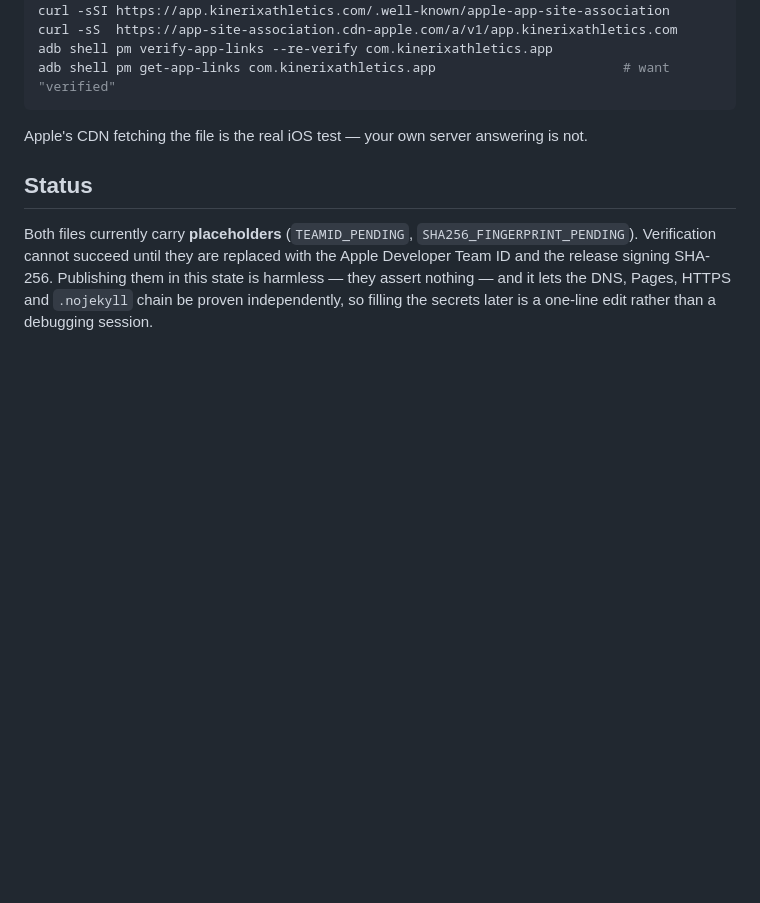
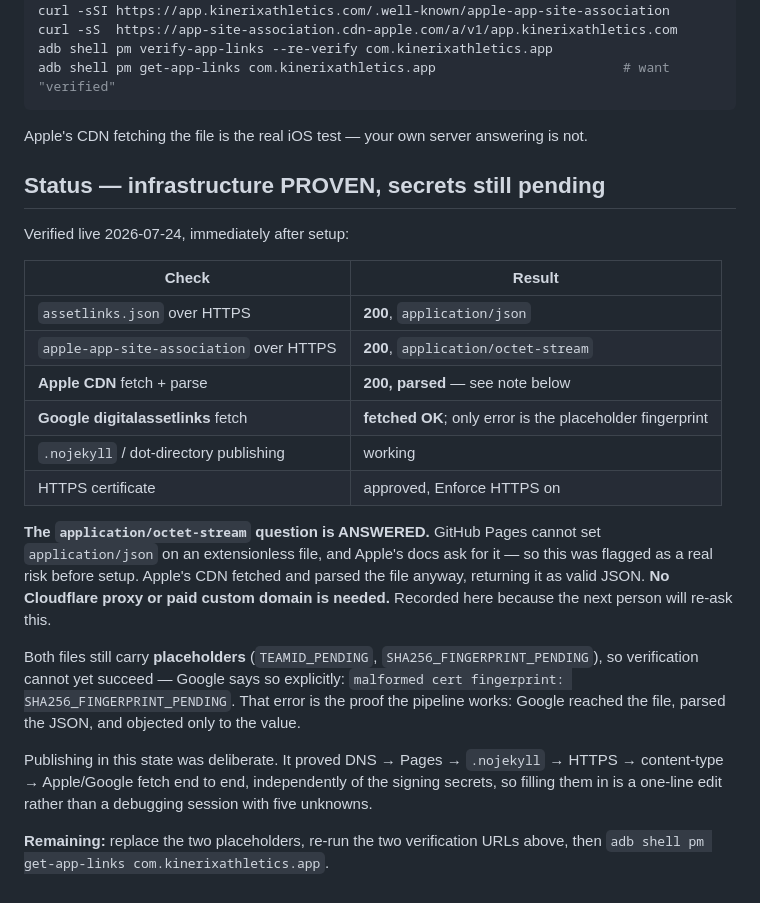
Before and after one commit to mjsa1967-ux/kinerix-app-links, a Markdown page: README.md, the part around the change. GitHub-like rendering; blank space fills up the shorter version.

Commit message:
Record verified setup results; the octet-stream question is answered
Apple's CDN fetches and parses the extensionless AASA despite GitHub Pages
serving it as application/octet-stream rather than application/json. That was
the one real unknown going in — no Cloudflare proxy or paid custom domain is
needed. Google reaches assetlinks.json too and objects only to the placeholder
fingerprint, which is the proof the pipeline works end to end.

```diff
--- a/README.md
+++ b/README.md
@@ -53,11 +53,35 @@ adb shell pm get-app-links com.kinerixathletics.app                        # wan
 
 Apple's CDN fetching the file is the real iOS test — your own server answering is not.
 
-## Status
+## Status — infrastructure PROVEN, secrets still pending
 
-Both files currently carry **placeholders** (`TEAMID_PENDING`,
-`SHA256_FINGERPRINT_PENDING`). Verification cannot succeed until they are
-replaced with the Apple Developer Team ID and the release signing SHA-256.
-Publishing them in this state is harmless — they assert nothing — and it lets
-the DNS, Pages, HTTPS and `.nojekyll` chain be proven independently, so filling
-the secrets later is a one-line edit rather than a debugging session.
+Verified live 2026-07-24, immediately after setup:
+
+| Check | Result |
+|---|---|
+| `assetlinks.json` over HTTPS | **200**, `application/json` |
+| `apple-app-site-association` over HTTPS | **200**, `application/octet-stream` |
+| **Apple CDN** fetch + parse | **200, parsed** — see note below |
+| **Google digitalassetlinks** fetch | **fetched OK**; only error is the placeholder fingerprint |
+| `.nojekyll` / dot-directory publishing | working |
+| HTTPS certificate | approved, Enforce HTTPS on |
+
+**The `application/octet-stream` question is ANSWERED.** GitHub Pages cannot set
+`application/json` on an extensionless file, and Apple's docs ask for it — so
+this was flagged as a real risk before setup. Apple's CDN fetched and parsed the
+file anyway, returning it as valid JSON. **No Cloudflare proxy or paid custom
+domain is needed.** Recorded here because the next person will re-ask this.
+
+Both files still carry **placeholders** (`TEAMID_PENDING`,
+`SHA256_FINGERPRINT_PENDING`), so verification cannot yet succeed — Google says
+so explicitly: `malformed cert fingerprint: SHA256_FINGERPRINT_PENDING`. That
+error is the proof the pipeline works: Google reached the file, parsed the JSON,
+and objected only to the value.
+
+Publishing in this state was deliberate. It proved DNS → Pages → `.nojekyll` →
+HTTPS → content-type → Apple/Google fetch end to end, independently of the
+signing secrets, so filling them in is a one-line edit rather than a debugging
+session with five unknowns.
+
+**Remaining:** replace the two placeholders, re-run the two verification URLs
+above, then `adb shell pm get-app-links com.kinerixathletics.app`.
```
